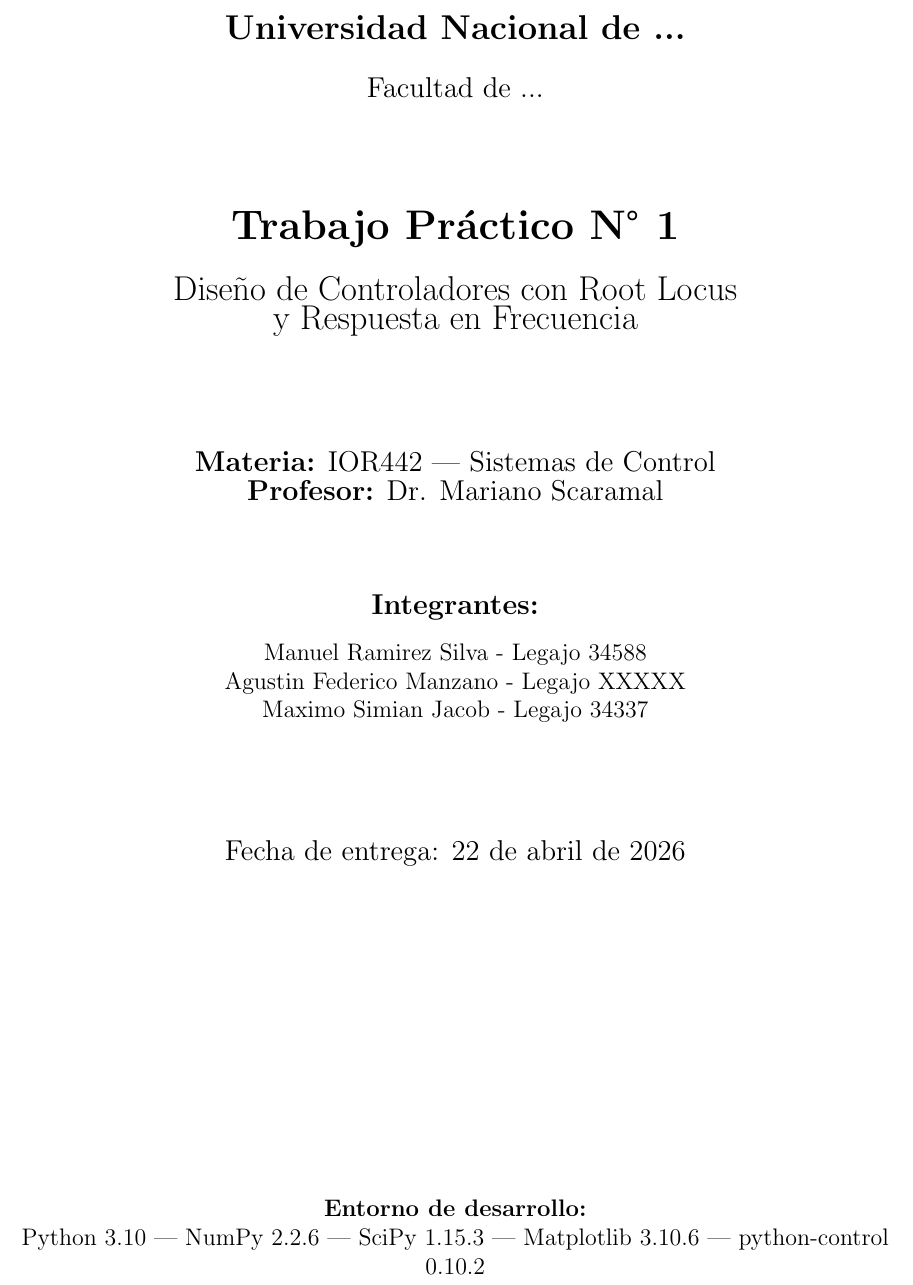
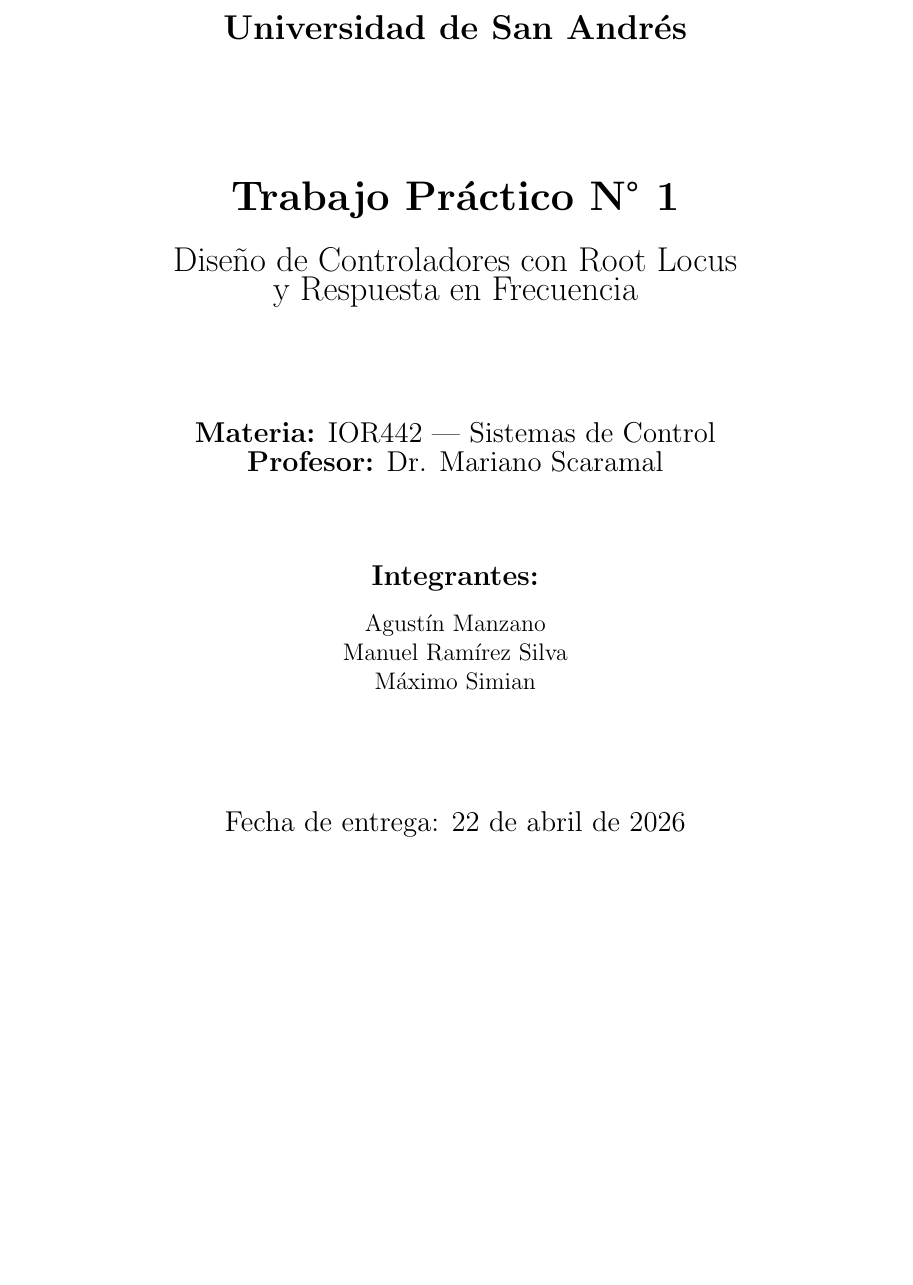
Before and after one commit to MaxiSim/tpcontrol, a LaTeX document (informe/informe.tex): part of page 1 of 22, cut so that both start at the same text, the shorter picture padded with empty space. Compiled offline with pdfLaTeX.

Commit message:
fix portada, corregir titulo figura rampa, agregar requirements.txt y ZIP entrega
- Portada: Universidad de San Andrés, nombres sin legajo, quitar bloque entorno
- Corregir título de rampa_lead.pdf: "Compensador lead" → "Compensador PI"
- Agregar requirements.txt con versiones de dependencias
- Generar ZIP de entrega con informe.pdf + .py + requirements.txt

Co-Authored-By: Claude Opus 4.6 <noreply@anthropic.com>

```diff
--- a/informe/informe.tex
+++ b/informe/informe.tex
@@ -56,10 +56,8 @@
 \begin{titlepage}
 \centering
 \vspace*{2cm}
-{\Large\textbf{Universidad Nacional de ...}}\\ % TODO: completar
-\vspace{0.5cm}
-{\large Facultad de ...}\\ % TODO: completar
-\vspace{2cm}
+{\Large\textbf{Universidad de San Andrés}}\\
+\vspace{2.5cm}
 {\LARGE\textbf{Trabajo Práctico N° 1}}\\\vspace{0.3cm}
 {\Large Diseño de Controladores con Root Locus\\y Respuesta en Frecuencia}\\
 \vspace{2cm}
@@ -68,16 +66,12 @@
 \vspace{1.5cm}
 {\large\textbf{Integrantes:}}\\
 \vspace{0.3cm}
-% TODO: completar con los nombres del grupo
-Manuel Ramirez Silva - Legajo 34588\\
-Agustin Federico Manzano - Legajo XXXXX\\
-Maximo Simian Jacob - Legajo 34337\\
+Agustín Manzano\\
+Manuel Ramírez Silva\\
+Máximo Simian\\
 \vspace{2cm}
 {\large Fecha de entrega: 22 de abril de 2026}
 
-\vfill
-\textbf{Entorno de desarrollo:}\\
-Python 3.10 — NumPy 2.2.6 — SciPy 1.15.3 — Matplotlib 3.10.6 — python-control 0.10.2
 \end{titlepage}
 
 \tableofcontents
```
Also changed, not shown: requirements.txt (added, +4 -0 lines), informe/figuras/bode_comparativo.pdf, informe/figuras/bode_planta.pdf, informe/figuras/ej2_bode_3compensadores.pdf, informe/figuras/ej2_falla_3compensadores.pdf, informe/figuras/ej2_falla_sin_comp.pdf, informe/figuras/ej2_nyquist_compensado.pdf, informe/figuras/ej2_nyquist_nominal.pdf, informe/figuras/ej2_rlocus_comparativo.pdf, informe/figuras/escalon_comp_vs_sin.pdf, informe/figuras/escalon_perturbacion.pdf, informe/figuras/escalon_sin_compensar.pdf, informe/figuras/rampa_con_integrador.pdf, informe/figuras/rampa_lead.pdf, 4 more files, 4 other files.
